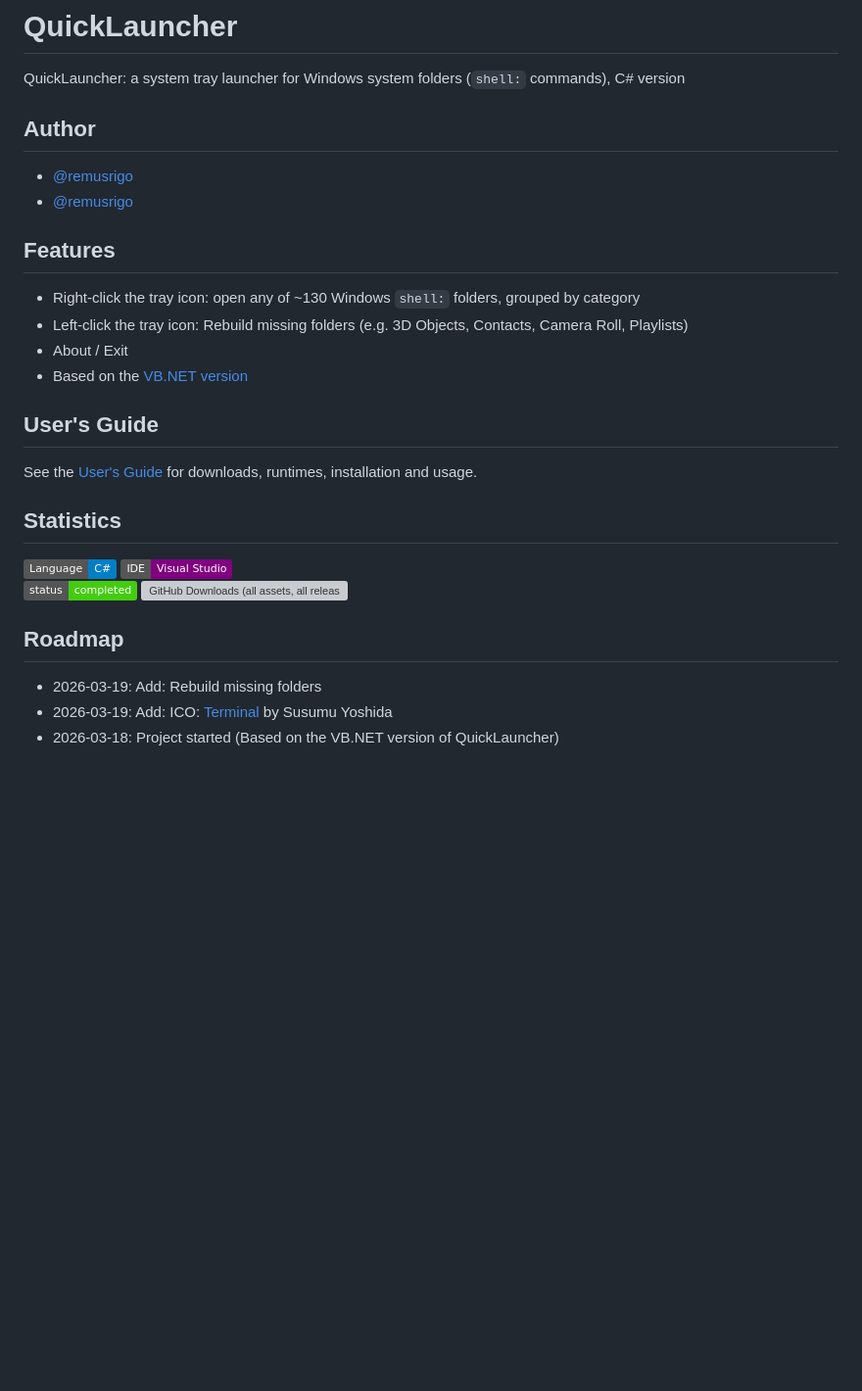
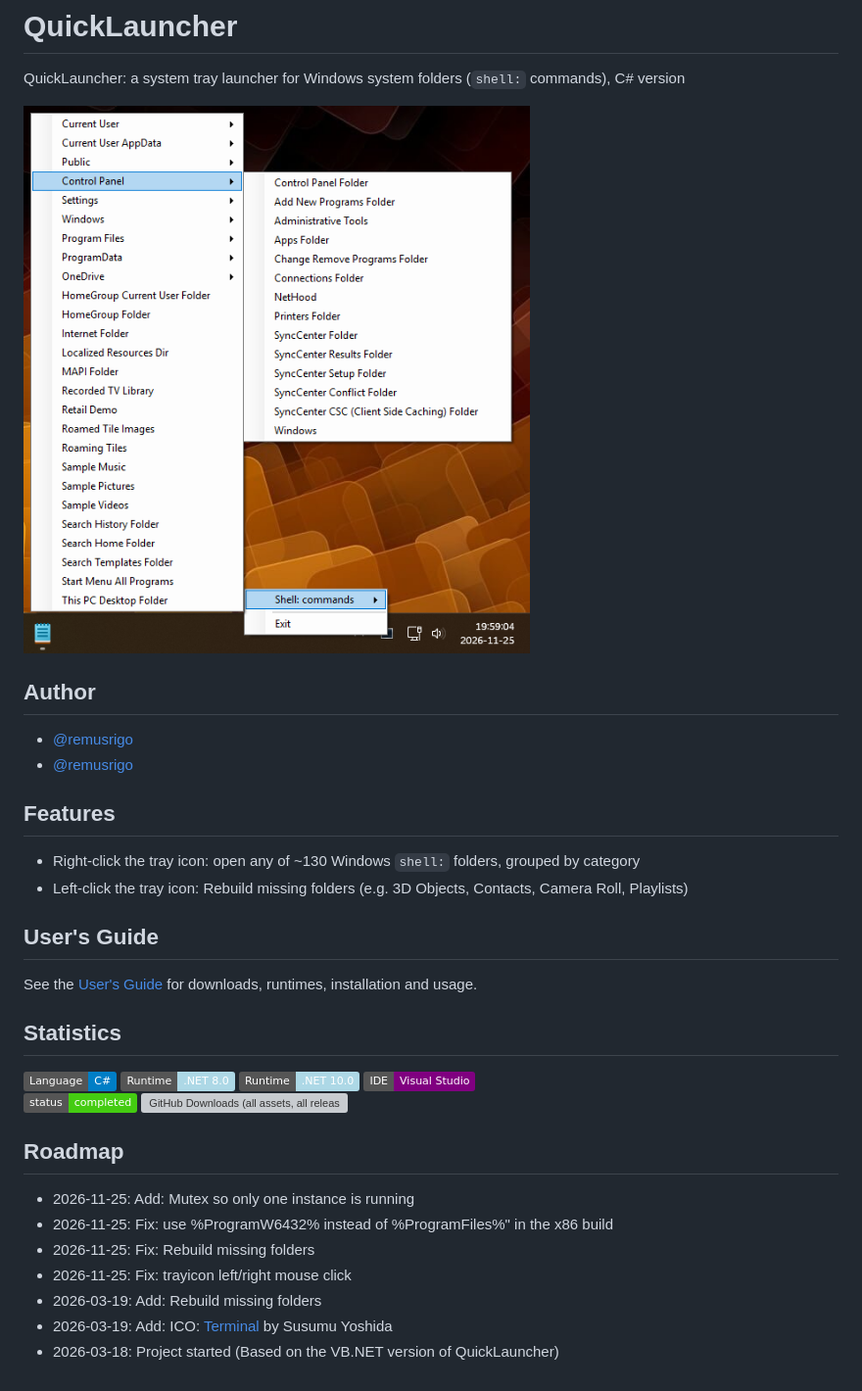
Before and after one commit to RemusRigo/QuickLauncher-CSharp, a Markdown page: README.md, the part around one of its changes. Shown at 98% size. Drawn GitHub-style; pictures changed too: Screenshots/Screenshot.png (added); badges without logos; blank space fills up the shorter version; grey boxes are pictures that could not be loaded.

```diff
--- a/README.md
+++ b/README.md
@@ -1,5 +1,7 @@
 # QuickLauncher
 QuickLauncher: a system tray launcher for Windows system folders (`shell:` commands), C# version
+
+![Screenshot](https://github.com/RemusRigo/QuickLauncher-CSharp/blob/main/Screenshots/Screenshot.png)
 
 
 
@@ -14,8 +16,6 @@ QuickLauncher: a system tray launcher for Windows system folders (`shell:` comma
 
 * Right-click the tray icon: open any of ~130 Windows `shell:` folders, grouped by category
 * Left-click the tray icon: Rebuild missing folders (e.g. 3D Objects, Contacts, Camera Roll, Playlists)
-* About / Exit
-* Based on the [VB.NET version](https://github.com/RemusRigo/QuickLauncher-VB.NET)
 
 
 
@@ -28,6 +28,8 @@ See the [User's Guide](UsersGuide.md) for downloads, runtimes, installation and
 ## Statistics
 
 ![C#](https://img.shields.io/badge/Language-C%23-blue)
+![RUNTIME](https://img.shields.io/badge/Runtime-.NET%208.0-lightblue)
+![RUNTIME](https://img.shields.io/badge/Runtime-.NET%2010.0-lightblue)
 ![VS](https://img.shields.io/badge/IDE-Visual%20Studio-purple)
 <br>
 ![status](https://img.shields.io/badge/status-completed-brightgreen)
@@ -37,6 +39,10 @@ See the [User's Guide](UsersGuide.md) for downloads, runtimes, installation and
 
 ## Roadmap
 
+* 2026-11-25: Add: Mutex so only one instance is running
+* 2026-11-25: Fix: use %ProgramW6432% instead of %ProgramFiles%" in the x86 build
+* 2026-11-25: Fix: Rebuild missing folders
+* 2026-11-25: Fix: trayicon left/right mouse click
 * 2026-03-19: Add: Rebuild missing folders
 * 2026-03-19: Add: ICO: [Terminal](https://icon-icons.com/icon/terminal/11503) by Susumu Yoshida
 * 2026-03-18: Project started (Based on the VB.NET version of QuickLauncher)
```
Also changed, not shown: other parts of README.md (+1 -1 lines), 3 other files.
